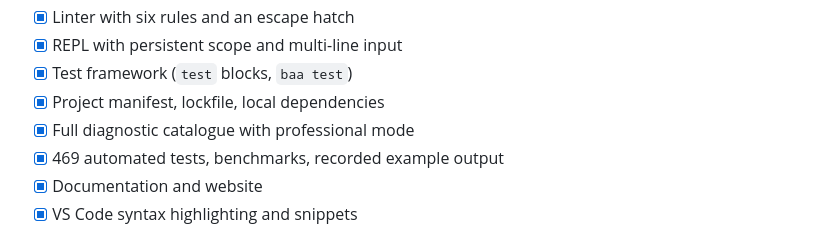
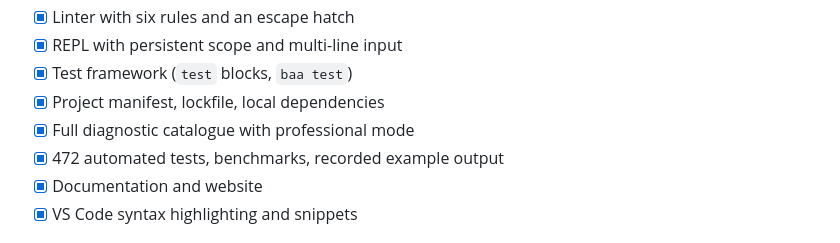
Before and after one commit to PatrickJnr/sheep, a Markdown page: ROADMAP.md, the part around the change. GitHub-like rendering.

```diff
--- a/ROADMAP.md
+++ b/ROADMAP.md
@@ -35,7 +35,7 @@ with a migration note.
 - [x] Test framework (`test` blocks, `baa test`)
 - [x] Project manifest, lockfile, local dependencies
 - [x] Full diagnostic catalogue with professional mode
-- [x] 469 automated tests, benchmarks, recorded example output
+- [x] 472 automated tests, benchmarks, recorded example output
 - [x] Documentation and website
 - [x] VS Code syntax highlighting and snippets
 
```
Also changed, not shown: CHANGELOG.md (+1 -1 lines).
